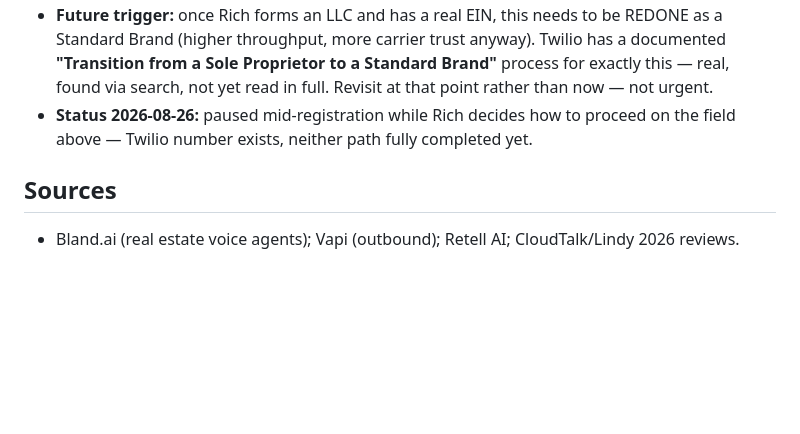
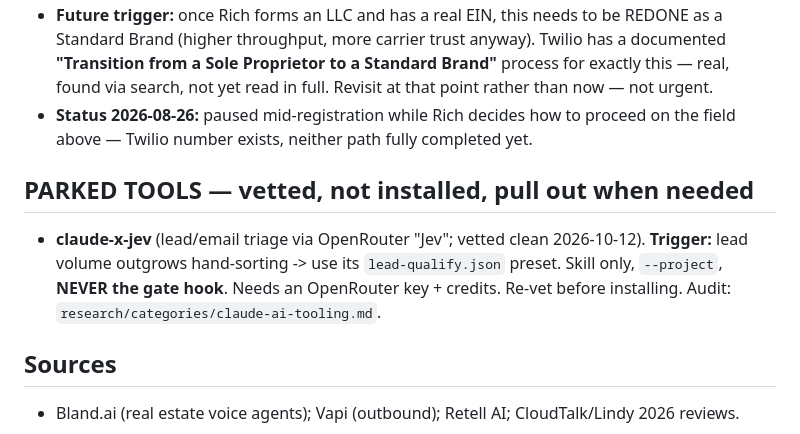
Before and after one commit to RifrafPro/C-Users-Admin-Desktop-Income-Notes, a Markdown page: vault/automation-stack.md, the part around the change. GitHub-like rendering; blank space fills up the shorter version.

Commit message:
docs: park claude-x-jev in automation stack for later
Co-Authored-By: Claude Opus 5.5 <noreply@anthropic.com>

```diff
--- a/vault/automation-stack.md
+++ b/vault/automation-stack.md
@@ -178,5 +178,10 @@ an LLC exists):**
 - **Status 2026-08-26:** paused mid-registration while Rich decides how to proceed on the
   field above — Twilio number exists, neither path fully completed yet.
 
+## PARKED TOOLS — vetted, not installed, pull out when needed
+- **claude-x-jev** (lead/email triage via OpenRouter "Jev"; vetted clean 2026-10-12). **Trigger:** lead volume
+  outgrows hand-sorting -> use its `lead-qualify.json` preset. Skill only, `--project`, **NEVER the gate hook**.
+  Needs an OpenRouter key + credits. Re-vet before installing. Audit: `research/categories/claude-ai-tooling.md`.
+
 ## Sources
 - Bland.ai (real estate voice agents); Vapi (outbound); Retell AI; CloudTalk/Lindy 2026 reviews.
```
